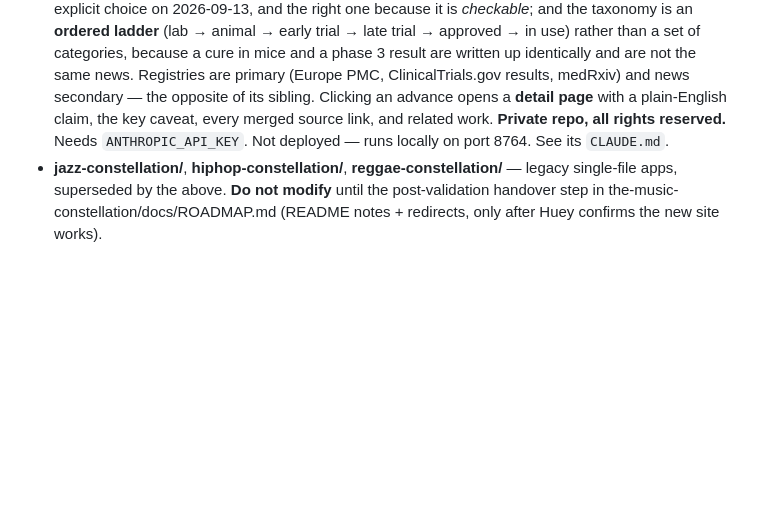
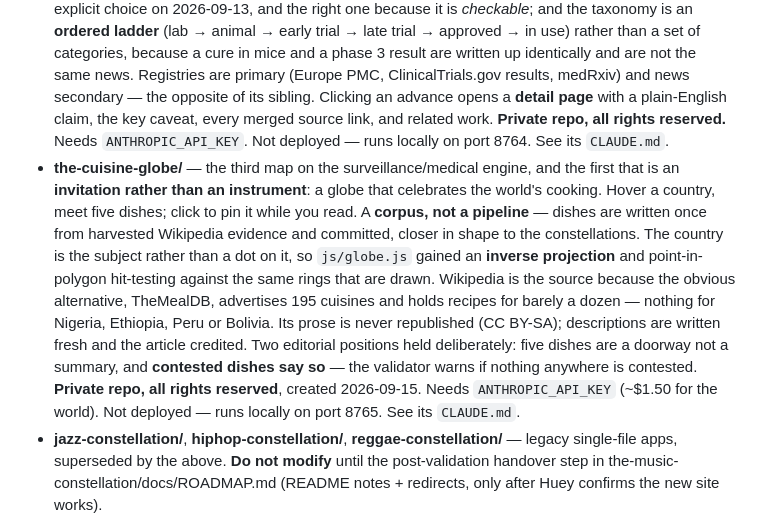
Before and after one commit to hueyb-art/the-music-constellation, a Markdown page: docs/code-root-CLAUDE.md, the part around the change. Drawn GitHub-style; blank space fills up the shorter version.

Commit message:
Note the-cuisine-globe in the workspace repo list
A third map on the same engine, and the first that celebrates rather than
monitors: hover a country, meet five of its dishes. Keeping this versioned copy
in step with the local-only ~/code/CLAUDE.md.

Co-Authored-By: Claude Opus 5 <noreply@anthropic.com>

```diff
--- a/docs/code-root-CLAUDE.md
+++ b/docs/code-root-CLAUDE.md
@@ -9,6 +9,7 @@ This folder is the root for all of Huey's repos (GitHub: **hueyb-art**). New rep
 - **the-science-constellation/** — a third constellation, standalone, with the model **inverted**: the stars are **ideas, not people** (everyone knows what gravity is and cannot name Newton), and the scientist is the reveal when a star opens. 454 concepts from c. 600 BC to the present across 8 eras, 821 idea-to-idea connections of eight kinds, each concept carrying a plain statement of what it claims and, where one exists, its equation typeset with KaTeX. **Source markdown lives in the repo at `source/`** — moved off the Desktop 2026-09-12, because the thing everything is generated from had no history. **Private repo, all rights reserved** — created 2026-09-10, deliberately not on the open licences the earlier repos picked up as scaffolding. Its timeline axis is **piecewise**, not linear, because 2,600 years of ideas are wildly unevenly spread. See its `CLAUDE.md`. Not deployed — runs locally on port 8752.
 - **the-surveillance-map/** — a different animal from the constellations: not a curated corpus but a **pipeline with a website on the end of it**. A live world map of surveillance technology aimed at people — deployments, contracts, legislation, abuse, pushback — each dot linked to the reporting. Feeds and public APIs only (18 outlets, 18 Google News queries, GDELT), never HTML scraping; a keyword prefilter discards ~75% for free, then **Claude Haiku** judges what survives and returns a *place name*, never coordinates, so a wrong answer fails against the gazetteer instead of landing a dot in the sea. Canvas, vanilla ES modules, no build step. **Private repo, all rights reserved** — created 2026-09-13, same footing as the science constellation. Needs `ANTHROPIC_API_KEY`; refreshed by a GitHub Action four times a day. Not deployed (private repo, so Pages needs a paid plan) — runs locally on port 8763. See its `CLAUDE.md`.
 - **the-medical-map/** — the second project of the surveillance map's shape, and proof the pattern generalises: a world map of **advances in medical treatment and research**. The engine was copied, not shared (two instances is too few to know the common core). Two things make it its own thing: a dot is the **lead research institution**, matched against ROR's 133,640 registered organisations — Huey's explicit choice on 2026-09-13, and the right one because it is *checkable*; and the taxonomy is an **ordered ladder** (lab → animal → early trial → late trial → approved → in use) rather than a set of categories, because a cure in mice and a phase 3 result are written up identically and are not the same news. Registries are primary (Europe PMC, ClinicalTrials.gov results, medRxiv) and news secondary — the opposite of its sibling. Clicking an advance opens a **detail page** with a plain-English claim, the key caveat, every merged source link, and related work. **Private repo, all rights reserved.** Needs `ANTHROPIC_API_KEY`. Not deployed — runs locally on port 8764. See its `CLAUDE.md`.
+- **the-cuisine-globe/** — the third map on the surveillance/medical engine, and the first that is an **invitation rather than an instrument**: a globe that celebrates the world's cooking. Hover a country, meet five dishes; click to pin it while you read. A **corpus, not a pipeline** — dishes are written once from harvested Wikipedia evidence and committed, closer in shape to the constellations. The country is the subject rather than a dot on it, so `js/globe.js` gained an **inverse projection** and point-in-polygon hit-testing against the same rings that are drawn. Wikipedia is the source because the obvious alternative, TheMealDB, advertises 195 cuisines and holds recipes for barely a dozen — nothing for Nigeria, Ethiopia, Peru or Bolivia. Its prose is never republished (CC BY-SA); descriptions are written fresh and the article credited. Two editorial positions held deliberately: five dishes are a doorway not a summary, and **contested dishes say so** — the validator warns if nothing anywhere is contested. **Private repo, all rights reserved**, created 2026-09-15. Needs `ANTHROPIC_API_KEY` (~$1.50 for the world). Not deployed — runs locally on port 8765. See its `CLAUDE.md`.
 - **jazz-constellation/**, **hiphop-constellation/**, **reggae-constellation/** — legacy single-file apps, superseded by the above. **Do not modify** until the post-validation handover step in the-music-constellation/docs/ROADMAP.md (README notes + redirects, only after Huey confirms the new site works).
 - **the-music-constellation-pitch/** — pitch and partnership materials (backer brief, talking points, deck outline, rights and clearance notes). Markdown only, in its own **private** repo `hueyb-art/the-music-constellation-pitch` (created 2026-09-01). Kept out of the public app repo so none of it is ever served from the live Pages site — if it ever needs to move, it stays private.
 
```
